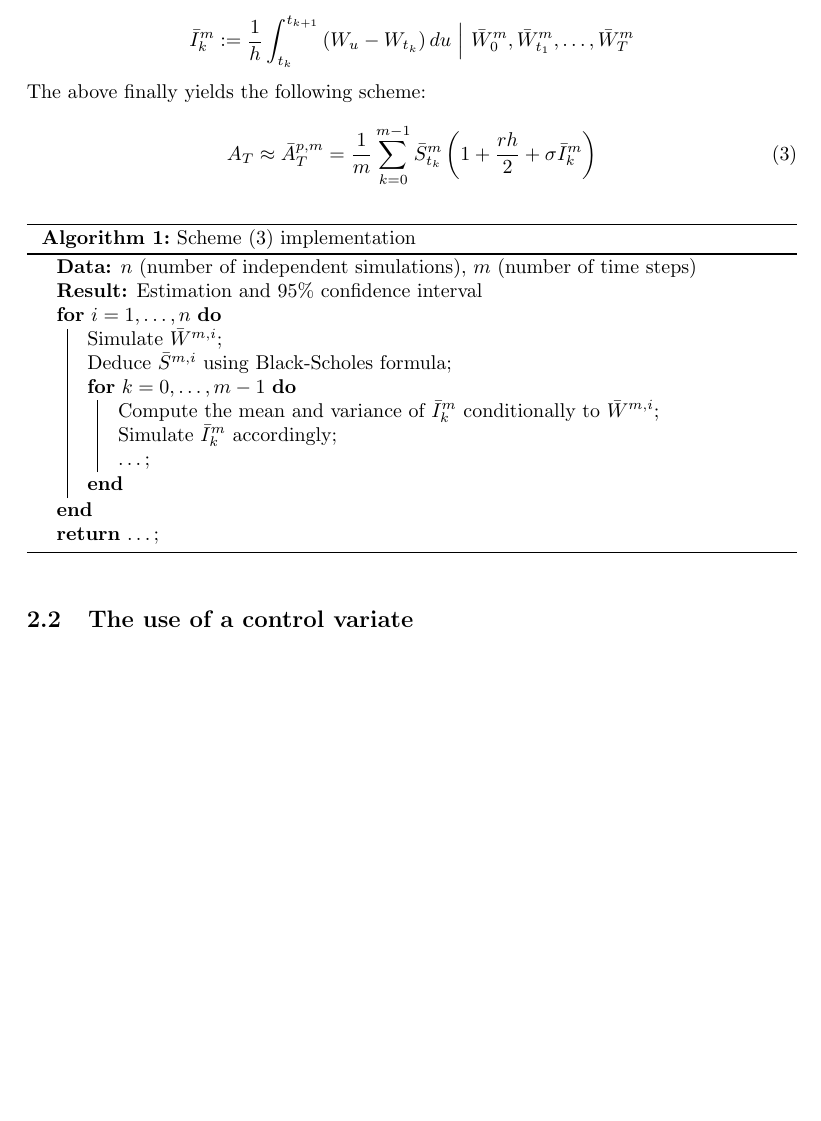
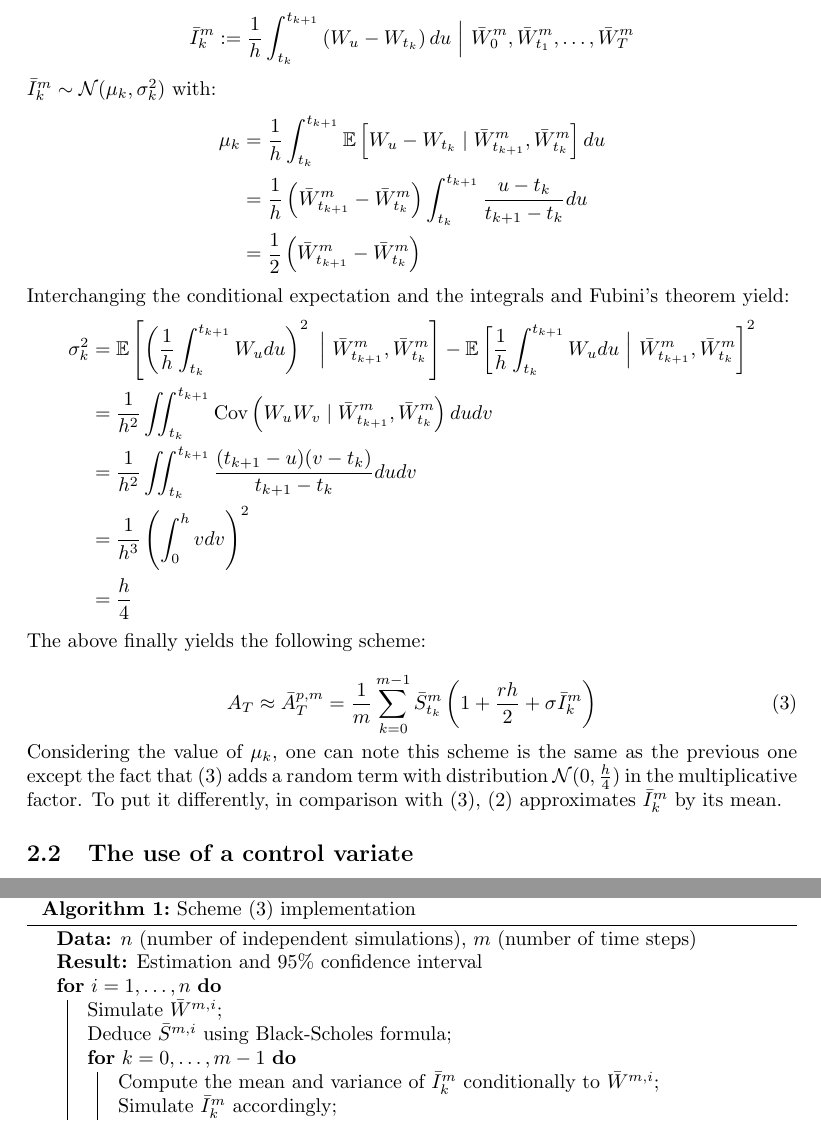
Before and after one commit to 20castro/Projet_MC, a LaTeX document (rapport/report.tex): part of page 3 of 4 before the commit and two parts of pages 3 and 4 of 5 after it, the two joined at a grey line, cut so that both start at the same text, the shorter picture padded with empty space. Compiled offline with pdfLaTeX.

Commit message:
Third approach

```diff
--- a/rapport/report.tex
+++ b/rapport/report.tex
@@ -143,12 +143,36 @@ Thus, we can indeed simulate it as stated above. In the following, we note:
 	\int_{t_k}^{t_{k+1}} \left( W_u - W_{t_k} \right) du \ \Big\vert \ \bar W_0^m, \bar W_{t_1}^m, \dots, \bar W_T^m
 \]
 
+$\bar I_k^m \sim \mathcal N(\mu_k, \sigma_k^2)$ with:
+\begin{align*}
+	\mu_k
+	&= \frac{1}{h} \int_{t_k}^{t_{k+1}} \mathbb E \left[ W_u - W_{t_k} \mid \bar W_{t_{k+1}}^m, \bar W_{t_k}^m \right] du \\
+	&= \frac{1}{h} \left( \bar W_{t_{k+1}}^m - \bar W_{t_k}^m \right) \int_{t_k}^{t_{k+1}} \frac{u - t_k}{t_{k+1} - t_k} du \\
+	&= \frac{1}{2} \left( \bar W_{t_{k+1}}^m - \bar W_{t_k}^m \right)
+\end{align*}
+Interchanging the conditional expectation and the integrals and Fubini's theorem yield:
+\begin{align*}
+	\sigma_k^2 &= \mathbb E \left[ \left( \frac{1}{h}
+		\int_{t_k}^{t_{k+1}} W_u du \right)^2 \ \Big\vert \ \bar W_{t_{k+1}}^m, \bar W_{t_k}^m \right]
+		- \mathbb E \left[ \frac{1}{h} \int_{t_k}^{t_{k+1}} W_u du \ \Big\vert \ \bar W_{t_{k+1}}^m, \bar W_{t_k}^m \right]^2
+		\\
+	&= \frac{1}{h^2} \iint_{t_k}^{t_{k+1}}
+		\mathrm{Cov} \left( W_u W_v \mid \bar W_{t_{k+1}}^m, \bar W_{t_k}^m \right) du dv \\
+	&= \frac{1}{h^2} \iint_{t_k}^{t_{k+1}} \frac{(t_{k+1} - u)(v - t_k)}{t_{k+1} - t_k} du dv \\
+	&= \frac{1}{h^3} \left( \int_{0}^{h} v dv \right)^2 \\
+	&= \frac{h}{4}
+\end{align*}
+
 The above finally yields the following scheme:
 
 \begin{equation}
     A_T \approx \bar A_T^{p, m} = \frac{1}{m} \sum_{k=0}^{m-1}
     	\bar S_{t_k}^m \left( 1 + \frac{rh}{2} + \sigma \bar I_k^m \right) \tag{3}
 \end{equation}
+
+Considering the value of $\mu_k$, one can note this scheme is the same as the previous one except the fact
+that (3) adds a random term with distribution $\mathcal N(0, \frac{h}{4})$ in the multiplicative factor.
+To put it differently, in comparison with (3), (2) approximates $\bar I_k^m$ by its mean.
 
 \begin{algorithm}[hbt!]
 \caption{Scheme (3) implementation}
```
Also changed, not shown: rapport/report.pdf, 1 other file.
